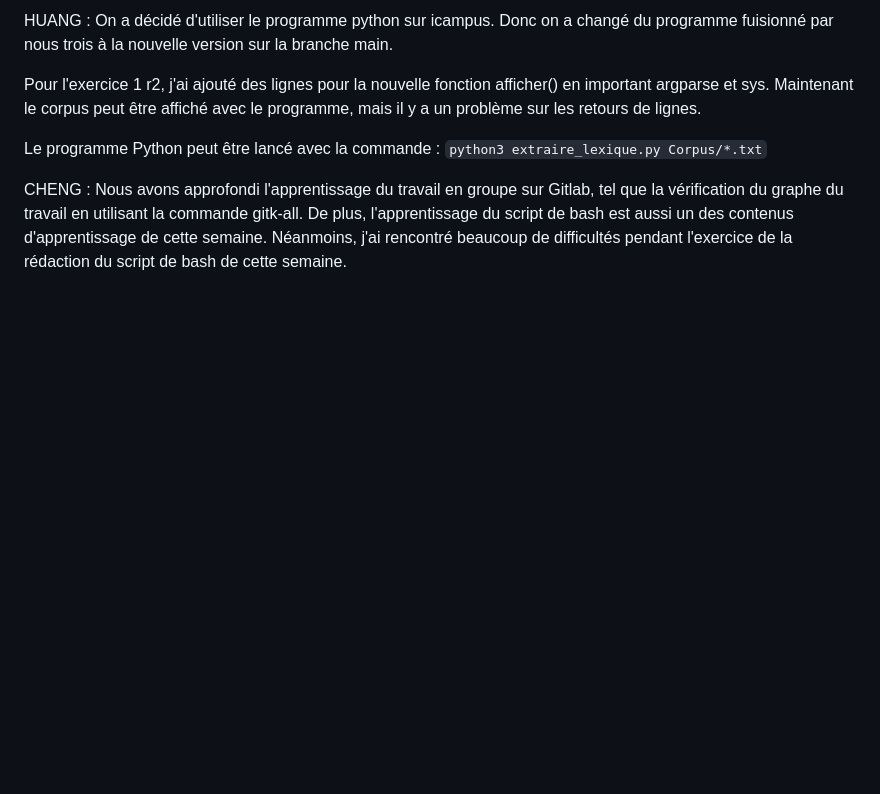
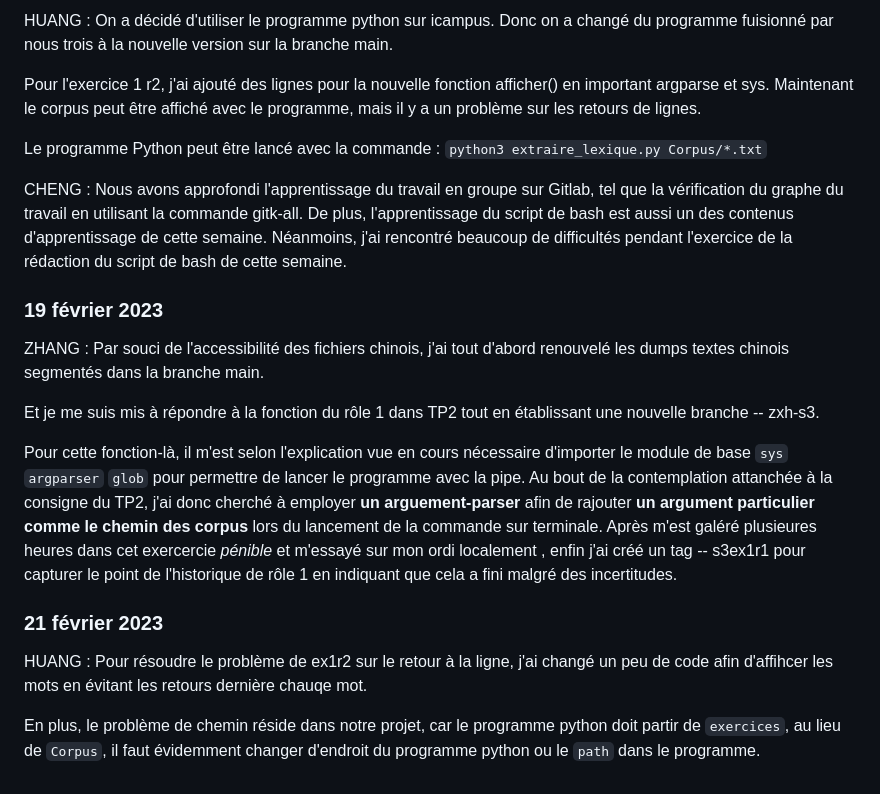
Before and after one commit to Yidi-Huang/LeMondeTopic2022, a Markdown page: journal.md, the part around the change. Rendered like a GitHub page; blank space fills up the shorter version.

Commit message:
recuperation_page_incomplet

```diff
--- a/journal.md
+++ b/journal.md
@@ -98,3 +98,15 @@ Le programme Python peut être lancé avec la commande : `python3 extraire_lexiq
 CHENG :
 Nous avons approfondi l'apprentissage du travail en groupe sur Gitlab, tel que la vérification du graphe du travail en utilisant la commande gitk-all. De plus, l'apprentissage du script de bash est aussi un des contenus d'apprentissage de cette semaine.
 Néanmoins, j'ai rencontré beaucoup de difficultés pendant l'exercice de la rédaction du script de bash de cette semaine.
+
+### 19 février 2023
+ZHANG : Par souci de l'accessibilité des fichiers chinois, j'ai tout d'abord renouvelé les dumps textes chinois segmentés dans la branche main.
+
+Et je me suis mis à répondre à la fonction du rôle 1 dans TP2 tout en établissant une nouvelle branche -- zxh-s3.
+
+Pour cette fonction-là, il m'est selon l'explication vue en cours nécessaire d'importer le module de base `sys` `argparser` `glob` pour permettre de lancer le programme avec la pipe.	Au bout de la contemplation attanchée à la consigne du TP2, j'ai donc cherché à employer **un arguement-parser** afin de rajouter **un argument particulier comme le chemin des corpus** lors du lancement de la commande sur terminale. Après m'est galéré plusieures heures dans cet exercercie *pénible* et m'essayé sur mon ordi localement , enfin j'ai créé un tag -- s3ex1r1 pour capturer le point de l'historique de rôle 1 en indiquant que cela a fini malgré des incertitudes.
+
+### 21 février 2023
+HUANG : Pour résoudre le problème de ex1r2 sur le retour à la ligne, j'ai changé un peu de code afin d'affihcer les mots en évitant les retours dernière chauqe mot.
+
+En plus, le problème de chemin réside dans notre projet, car le programme python doit partir de `exercices`, au lieu de `Corpus`, il faut évidemment changer d'endroit du programme python ou le `path` dans le programme.
```
